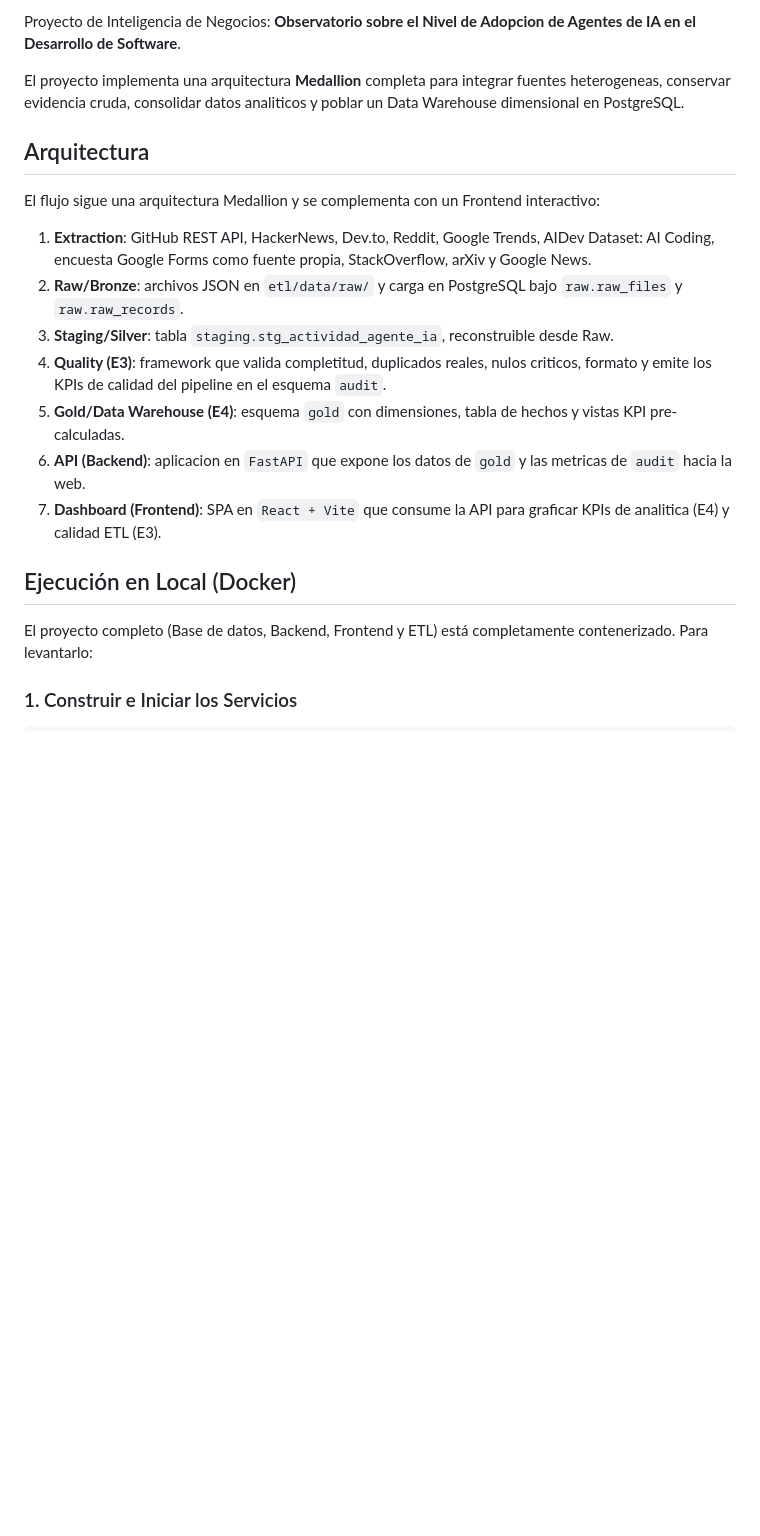
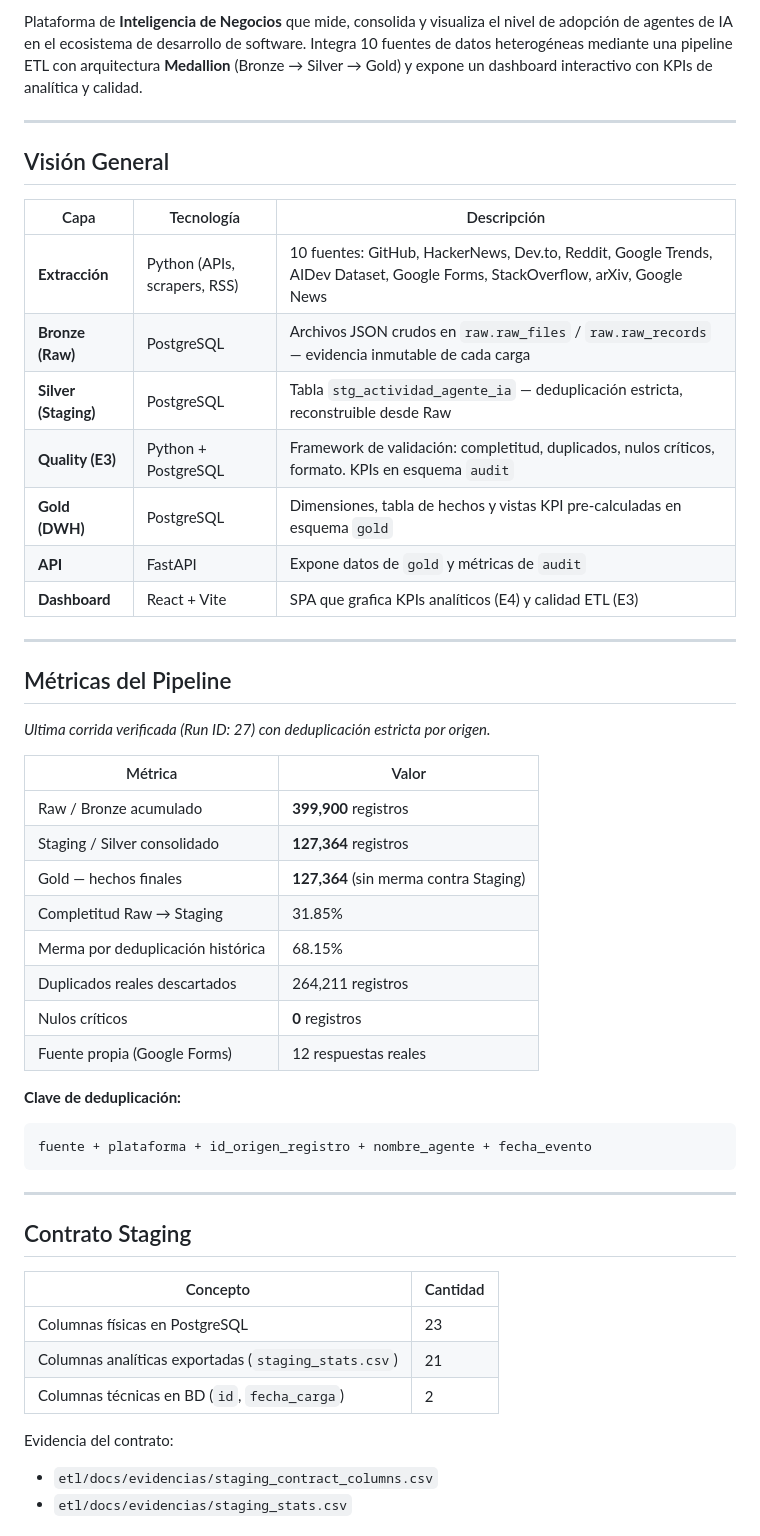
Before and after one commit to DevTorres404/ai-agents-adoption-observatory, a Markdown page: README.md, the part around one of its changes. Drawn GitHub-style; blank space fills up the shorter version.

````diff
--- a/README.md
+++ b/README.md
@@ -4,22 +6,54 @@
 
-Proyecto de Inteligencia de Negocios: **Observatorio sobre el Nivel de Adopcion de Agentes de IA en el Desarrollo de Software**.
+Plataforma de **Inteligencia de Negocios** que mide, consolida y visualiza el nivel de adopción de agentes de IA en el ecosistema de desarrollo de software. Integra 10 fuentes de datos heterogéneas mediante una pipeline ETL con arquitectura **Medallion** (Bronze → Silver → Gold) y expone un dashboard interactivo con KPIs de analítica y calidad.
 
-El proyecto implementa una arquitectura **Medallion** completa para integrar fuentes heterogeneas, conservar evidencia cruda, consolidar datos analiticos y poblar un Data Warehouse dimensional en PostgreSQL.
+---
 
-## Arquitectura
+## Visión General
 
-El flujo sigue una arquitectura Medallion y se complementa con un Frontend interactivo:
+| Capa | Tecnología | Descripción |
+|------|-----------|-------------|
+| **Extracción** | Python (APIs, scrapers, RSS) | 10 fuentes: GitHub, HackerNews, Dev.to, Reddit, Google Trends, AIDev Dataset, Google Forms, StackOverflow, arXiv, Google News |
+| **Bronze (Raw)** | PostgreSQL | Archivos JSON crudos en `raw.raw_files` / `raw.raw_records` — evidencia inmutable de cada carga |
+| **Silver (Staging)** | PostgreSQL | Tabla `stg_actividad_agente_ia` — deduplicación estricta, reconstruible desde Raw |
+| **Quality (E3)** | Python + PostgreSQL | Framework de validación: completitud, duplicados, nulos críticos, formato. KPIs en esquema `audit` |
+| **Gold (DWH)** | PostgreSQL | Dimensiones, tabla de hechos y vistas KPI pre-calculadas en esquema `gold` |
+| **API** | FastAPI | Expone datos de `gold` y métricas de `audit` |
+| **Dashboard** | React + Vite | SPA que grafica KPIs analíticos (E4) y calidad ETL (E3) |
 
-1. **Extraction**: GitHub REST API, HackerNews, Dev.to, Reddit, Google Trends, AIDev Dataset: AI Coding, encuesta Google Forms como fuente propia, StackOverflow, arXiv y Google News.
-2. **Raw/Bronze**: archivos JSON en `etl/data/raw/` y carga en PostgreSQL bajo `raw.raw_files` y `raw.raw_records`.
-3. **Staging/Silver**: tabla `staging.stg_actividad_agente_ia`, reconstruible desde Raw.
-4. **Quality (E3)**: framework que valida completitud, duplicados reales, nulos criticos, formato y emite los KPIs de calidad del pipeline en el esquema `audit`.
-5. **Gold/Data Warehouse (E4)**: esquema `gold` con dimensiones, tabla de hechos y vistas KPI pre-calculadas.
-6. **API (Backend)**: aplicacion en `FastAPI` que expone los datos de `gold` y las metricas de `audit` hacia la web.
-7. **Dashboard (Frontend)**: SPA en `React + Vite` que consume la API para graficar KPIs de analitica (E4) y calidad ETL (E3).
+---
 
-## Ejecución en Local (Docker)
+## Métricas del Pipeline
 
-El proyecto completo (Base de datos, Backend, Frontend y ETL) está completamente contenerizado. Para levantarlo:
+_Ultima corrida verificada (Run ID: 27) con deduplicación estricta por origen._
 
-### 1. Construir e Iniciar los Servicios
+| Métrica | Valor |
+|---------|-------|
+| Raw / Bronze acumulado | **399,900** registros |
+| Staging / Silver consolidado | **127,364** registros |
+| Gold — hechos finales | **127,364** (sin merma contra Staging) |
+| Completitud Raw → Staging | 31.85% |
+| Merma por deduplicación histórica | 68.15% |
+| Duplicados reales descartados | 264,211 registros |
+| Nulos críticos | **0** registros |
+| Fuente propia (Google Forms) | 12 respuestas reales |
+
+**Clave de deduplicación:**
+
+```
+fuente + plataforma + id_origen_registro + nombre_agente + fecha_evento
+```
+
+---
+
+## Contrato Staging
+
+| Concepto | Cantidad |
+|----------|----------|
+| Columnas físicas en PostgreSQL | 23 |
+| Columnas analíticas exportadas (`staging_stats.csv`) | 21 |
+| Columnas técnicas en BD (`id`, `fecha_carga`) | 2 |
+
+Evidencia del contrato:
+- `etl/docs/evidencias/staging_contract_columns.csv`
+- `etl/docs/evidencias/staging_stats.csv`
+
````
Also changed, not shown: other parts of README.md (+79 -93 lines).
